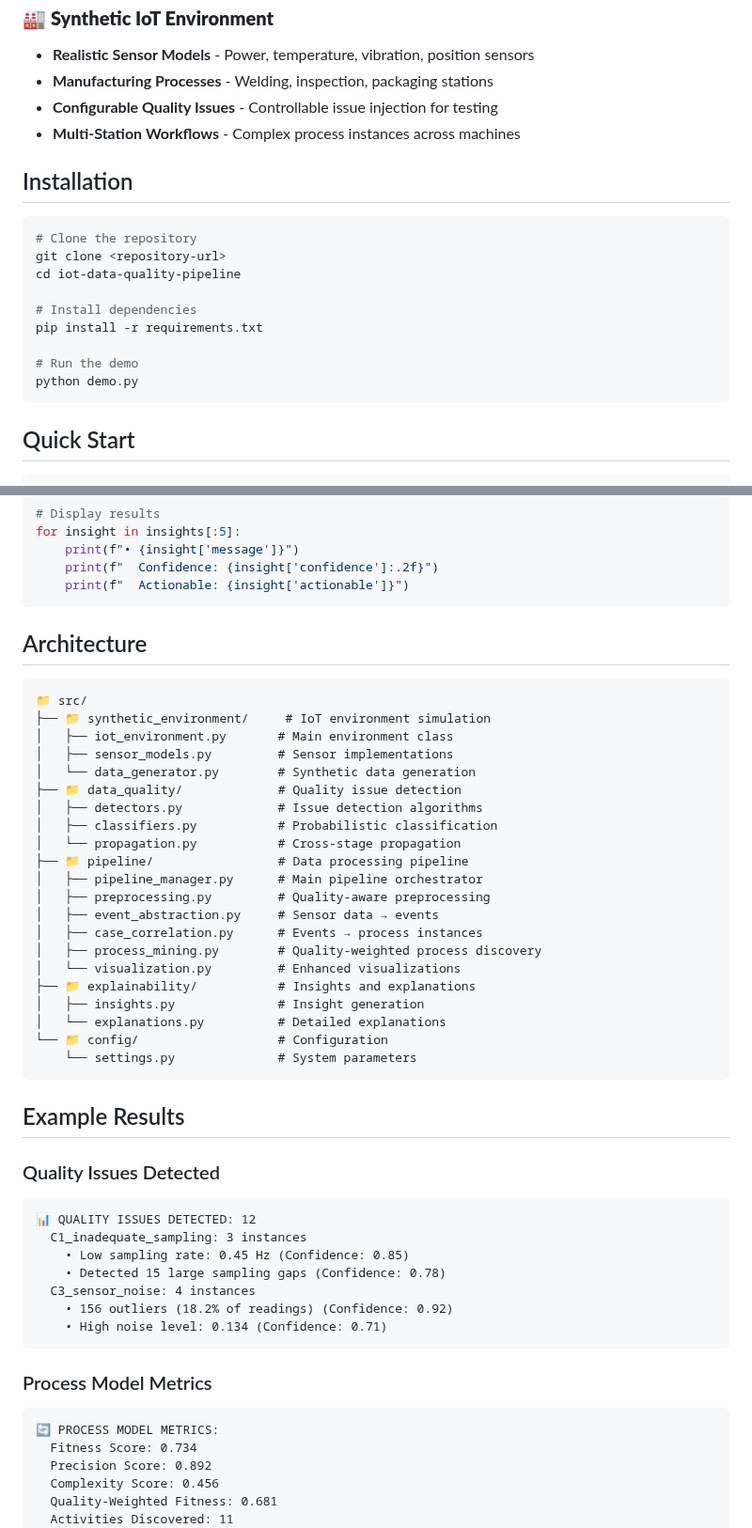
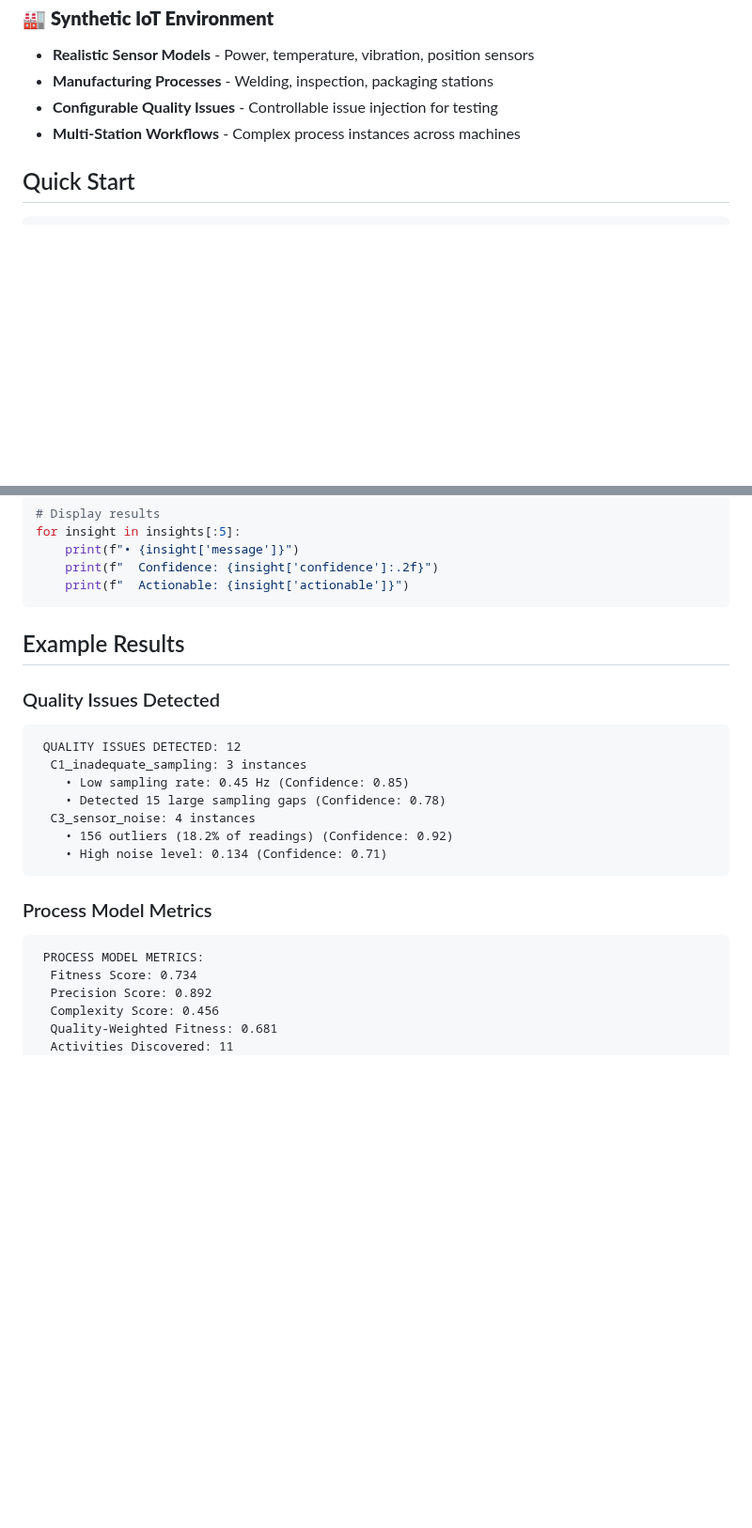
Before and after one commit to chimenkamp/Explaining-Data-Quality-Issues-in-IoT-Enhanced-Process-Mining, a Markdown page: README.md, 2 parts joined by grey strips. Shown at 94% size. Drawn GitHub-style; blank space fills up the shorter version.

Commit message:
Clean up README by removing unnecessary sections
Removed installation instructions, research background, contributing guidelines, license information, citation format, and contact details from README.

````diff
--- a/README.md
+++ b/README.md
@@ -161,20 +161,6 @@ graph TB
 - **Configurable Quality Issues** - Controllable issue injection for testing
 - **Multi-Station Workflows** - Complex process instances across machines
 
-## Installation
-
-```bash
-# Clone the repository
-git clone <repository-url>
-cd iot-data-quality-pipeline
-
-# Install dependencies
-pip install -r requirements.txt
-
-# Run the demo
-python demo.py
-```
-
 ## Quick Start
 
 ```python
@@ -205,38 +191,11 @@ for insight in insights[:5]:
     print(f"  Confidence: {insight['confidence']:.2f}")
     print(f"  Actionable: {insight['actionable']}")
 ```
-
-## Architecture
-
-```
-📁 src/
-├── 📁 synthetic_environment/     # IoT environment simulation
-│   ├── iot_environment.py       # Main environment class
-│   ├── sensor_models.py         # Sensor implementations
-│   └── data_generator.py        # Synthetic data generation
-├── 📁 data_quality/             # Quality issue detection
-│   ├── detectors.py             # Issue detection algorithms
-│   ├── classifiers.py           # Probabilistic classification
-│   └── propagation.py           # Cross-stage propagation
-├── 📁 pipeline/                 # Data processing pipeline
-│   ├── pipeline_manager.py      # Main pipeline orchestrator
-│   ├── preprocessing.py         # Quality-aware preprocessing
-│   ├── event_abstraction.py     # Sensor data → events
-│   ├── case_correlation.py      # Events → process instances
-│   ├── process_mining.py        # Quality-weighted process discovery
-│   └── visualization.py         # Enhanced visualizations
-├── 📁 explainability/           # Insights and explanations
-│   ├── insights.py              # Insight generation
-│   └── explanations.py          # Detailed explanations
-└── 📁 config/                   # Configuration
-    └── settings.py              # System parameters
-```
-
 ## Example Results
 
 ### Quality Issues Detected
 ```
-📊 QUALITY ISSUES DETECTED: 12
+ QUALITY ISSUES DETECTED: 12
   C1_inadequate_sampling: 3 instances
     • Low sampling rate: 0.45 Hz (Confidence: 0.85)
     • Detected 15 large sampling gaps (Confidence: 0.78)
@@ -247,7 +206,7 @@ for insight in insights[:5]:
 
 ### Process Model Metrics
 ```
-🔄 PROCESS MODEL METRICS:
+ PROCESS MODEL METRICS:
   Fitness Score: 0.734
   Precision Score: 0.892
   Complexity Score: 0.456
````
Also changed, not shown: other parts of README.md (+0 -41 lines).
